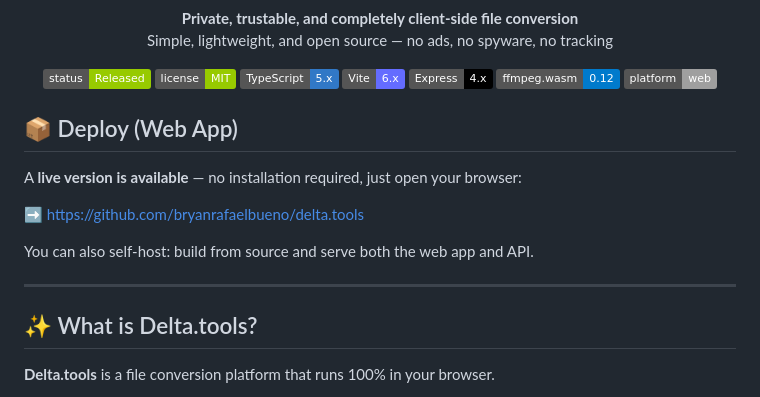
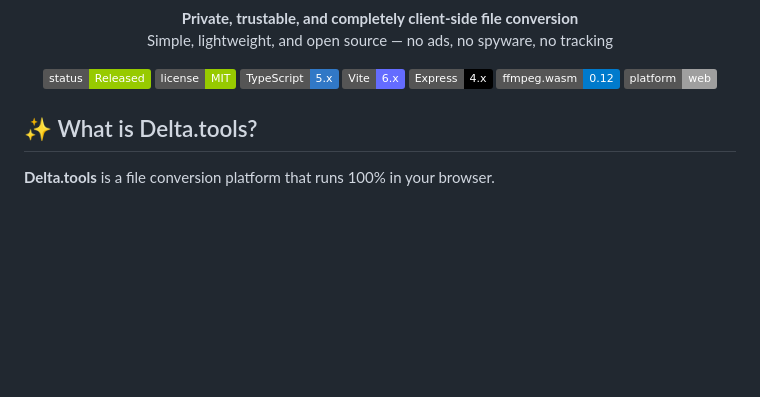
Before and after one commit to bryanrafaelbueno/delta.tools, a Markdown page: README.md, the part around the change. GitHub-like rendering; badges without logos; blank space fills up the shorter version.

Commit message:
docs: drop Deploy section from README

```diff
--- a/README.md
+++ b/README.md
@@ -16,16 +16,6 @@
   <img src="https://img.shields.io/badge/ffmpeg.wasm-0.12-007ACC"/>
   <img src="https://img.shields.io/badge/platform-web-lightgrey"/>
 </p>
-
-## 📦 Deploy (Web App)
-
-A **live version is available** — no installation required, just open your browser:
-
-➡️ https://github.com/bryanrafaelbueno/delta.tools
-
-You can also self-host: build from source and serve both the web app and API.
-
----
 
 ## ✨ What is Delta.tools?
 
```
